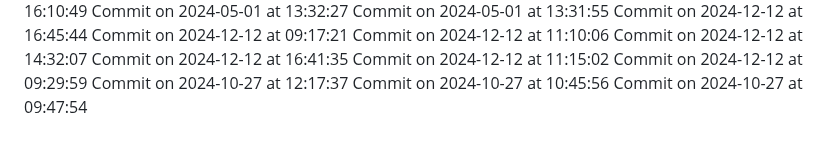
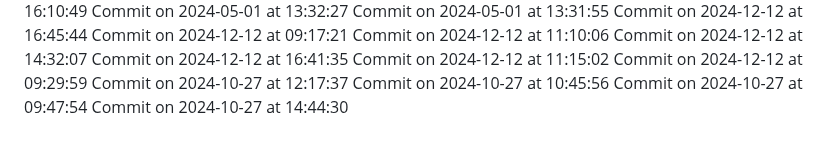
Before and after one commit to HridoyVaraby/coming_soon, a Markdown page: commits.md, the part around the change. GitHub-like rendering.

Commit message:
Commit for 2024-10-27 at 14:44:30

```diff
--- a/commits.md
+++ b/commits.md
@@ -318,3 +318,4 @@ Commit on 2024-12-12 at 09:29:59
 Commit on 2024-10-27 at 12:17:37
 Commit on 2024-10-27 at 10:45:56
 Commit on 2024-10-27 at 09:47:54
+Commit on 2024-10-27 at 14:44:30
```
